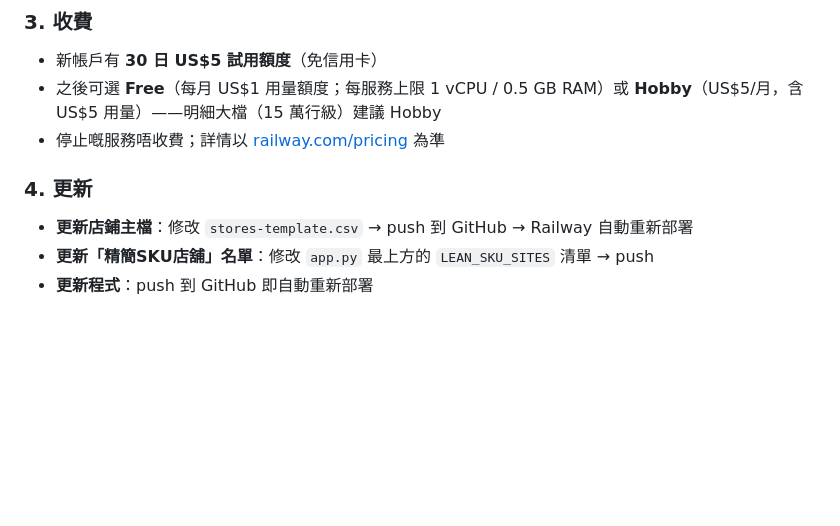
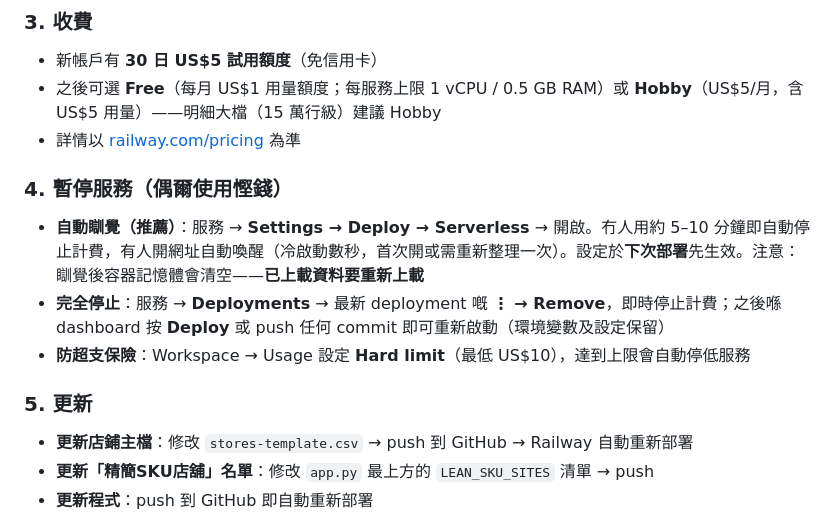
Before and after one commit to rickyyue315/shop-yoy-app, a Markdown page: README.md, the part around the change. GitHub-like rendering; blank space fills up the shorter version.

Commit message:
README：新增 Railway 暫停服務方法（Serverless 自動瞓覺、移除 deployment、usage hard limit）

```diff
--- a/README.md
+++ b/README.md
@@ -69,9 +69,15 @@ git push
 
 - 新帳戶有 **30 日 US$5 試用額度**（免信用卡）
 - 之後可選 **Free**（每月 US$1 用量額度；每服務上限 1 vCPU / 0.5 GB RAM）或 **Hobby**（US$5/月，含 US$5 用量）——明細大檔（15 萬行級）建議 Hobby
-- 停止嘅服務唔收費；詳情以 [railway.com/pricing](https://railway.com/pricing) 為準
+- 詳情以 [railway.com/pricing](https://railway.com/pricing) 為準
 
-### 4. 更新
+### 4. 暫停服務（偶爾使用慳錢）
+
+- **自動瞓覺（推薦）**：服務 → **Settings → Deploy → Serverless** → 開啟。冇人用約 5–10 分鐘即自動停止計費，有人開網址自動喚醒（冷啟動數秒，首次開或需重新整理一次）。設定於**下次部署**先生效。注意：瞓覺後容器記憶體會清空——**已上載資料要重新上載**
+- **完全停止**：服務 → **Deployments** → 最新 deployment 嘅 **⋮ → Remove**，即時停止計費；之後喺 dashboard 按 **Deploy** 或 push 任何 commit 即可重新啟動（環境變數及設定保留）
+- **防超支保險**：Workspace → Usage 設定 **Hard limit**（最低 US$10），達到上限會自動停低服務
+
+### 5. 更新
 
 - **更新店鋪主檔**：修改 `stores-template.csv` → push 到 GitHub → Railway 自動重新部署
 - **更新「精簡SKU店舖」名單**：修改 `app.py` 最上方的 `LEAN_SKU_SITES` 清單 → push
```
